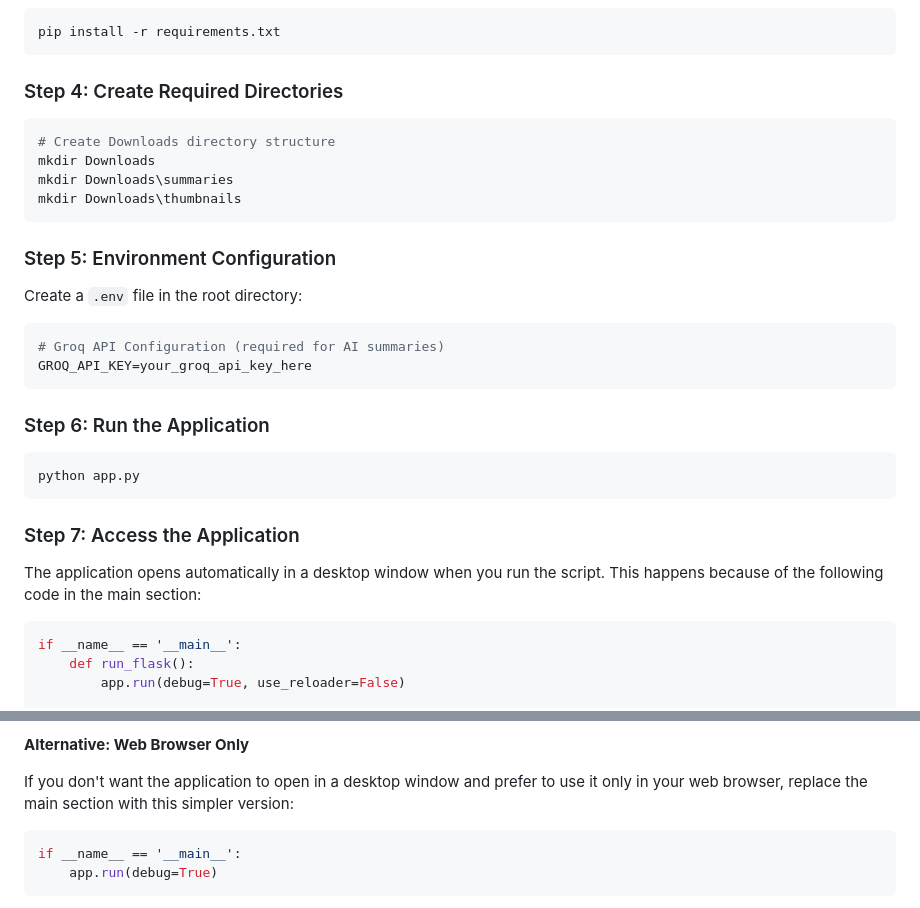
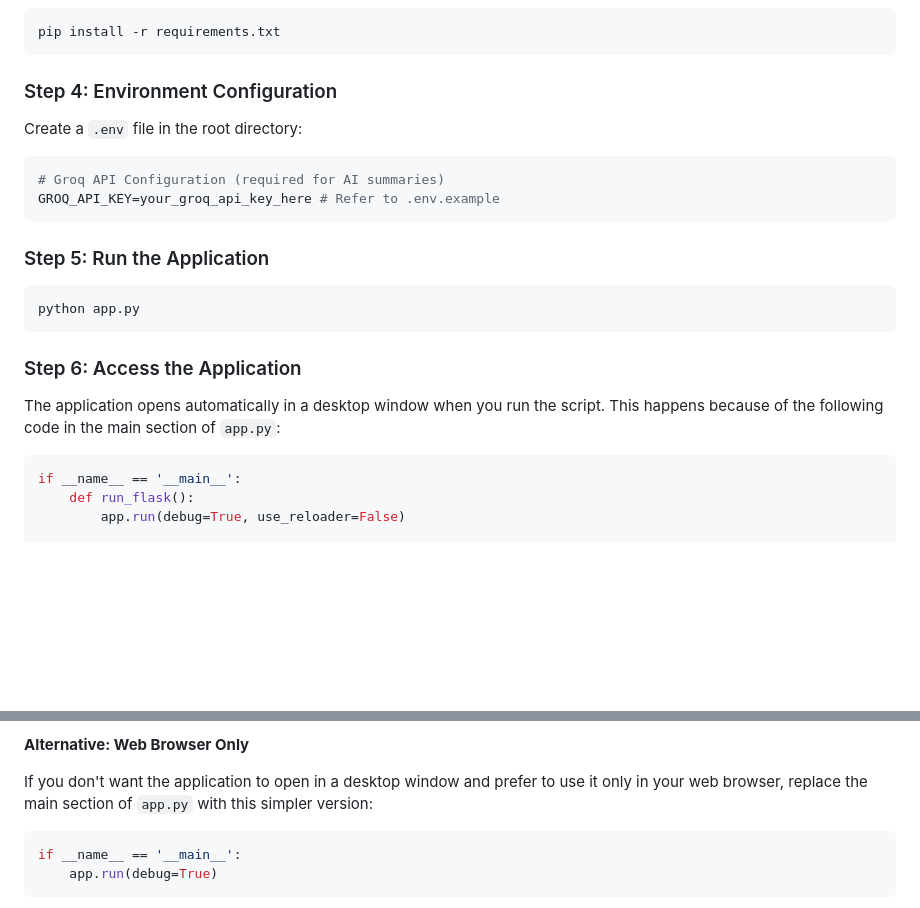
Before and after one commit to JashanMaan28/YT-Video-Downloader, a Markdown page: README.md, 2 parts joined by grey strips. Rendered like a GitHub page; blank space fills up the shorter version.

````diff
--- a/README.md
+++ b/README.md
@@ -159,33 +159,24 @@ source venv/bin/activate
 pip install -r requirements.txt
 ```
 
-### Step 4: Create Required Directories
-
-```bash
-# Create Downloads directory structure
-mkdir Downloads
-mkdir Downloads\summaries
-mkdir Downloads\thumbnails
-```
-
-### Step 5: Environment Configuration
+### Step 4: Environment Configuration
 
 Create a `.env` file in the root directory:
 
 ```env
 # Groq API Configuration (required for AI summaries)
-GROQ_API_KEY=your_groq_api_key_here
+GROQ_API_KEY=your_groq_api_key_here # Refer to .env.example
 ```
 
-### Step 6: Run the Application
+### Step 5: Run the Application
 
 ```bash
 python app.py
 ```
 
-### Step 7: Access the Application
+### Step 6: Access the Application
 
-The application opens automatically in a desktop window when you run the script. This happens because of the following code in the main section:
+The application opens automatically in a desktop window when you run the script. This happens because of the following code in the main section of `app.py`:
 
 ```python
 if __name__ == '__main__':
@@ -216,7 +207,7 @@ This code:
 
 **Alternative: Web Browser Only**
 
-If you don't want the application to open in a desktop window and prefer to use it only in your web browser, replace the main section with this simpler version:
+If you don't want the application to open in a desktop window and prefer to use it only in your web browser, replace the main section of `app.py` with this simpler version:
 
 ```python
 if __name__ == '__main__':
````
